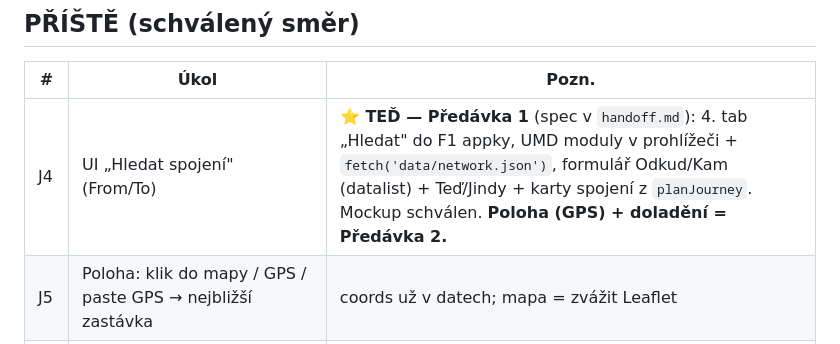
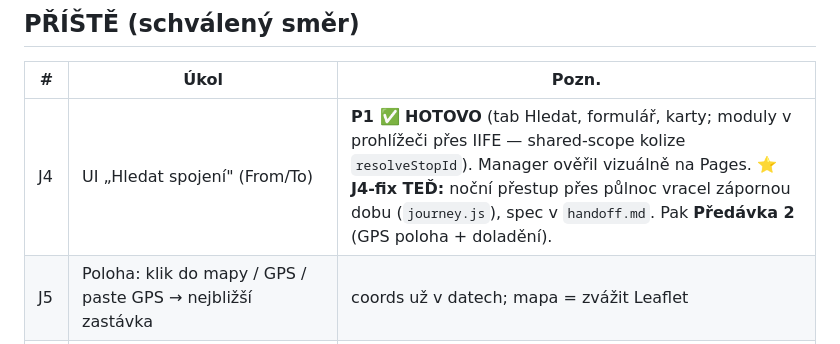
Before and after one commit to BigJoeVibe/MHD-KV, a Markdown page: TASK.md, the part around the change. Drawn GitHub-style.

```diff
--- a/TASK.md
+++ b/TASK.md
@@ -39,7 +39,7 @@ Detail v `docs/ROADMAP.md`, datová základna v `docs/DATA_SOURCES.md`.
 
 | # | Úkol | Pozn. |
 |---|------|-------|
-| J4 | UI „Hledat spojení" (From/To) | **⭐ TEĎ — Předávka 1** (spec v `handoff.md`): 4. tab „Hledat" do F1 appky, UMD moduly v prohlížeči + `fetch('data/network.json')`, formulář Odkud/Kam (datalist) + Teď/Jindy + karty spojení z `planJourney`. Mockup schválen. **Poloha (GPS) + doladění = Předávka 2.** |
+| J4 | UI „Hledat spojení" (From/To) | **P1 ✅ HOTOVO** (tab Hledat, formulář, karty; moduly v prohlížeči přes IIFE — shared-scope kolize `resolveStopId`). Manager ověřil vizuálně na Pages. **⭐ J4-fix TEĎ:** noční přestup přes půlnoc vracel zápornou dobu (`journey.js`), spec v `handoff.md`. Pak **Předávka 2** (GPS poloha + doladění). |
 | J5 | Poloha: klik do mapy / GPS / paste GPS → nejbližší zastávka | coords už v datech; mapa = zvážit Leaflet |
 | J6 | Favourites = body 1–3 (domov↔centrum, ↔Západní, ↔nádraží) jako uložené dotazy | nahrazuje ruční F2 |
 | J7 | Sloučení se starou appkou F1 / osud „odjezdové tabule" | rozhodnout |
```
Also changed, not shown: CLAUDE.md (+23 -6 lines).
